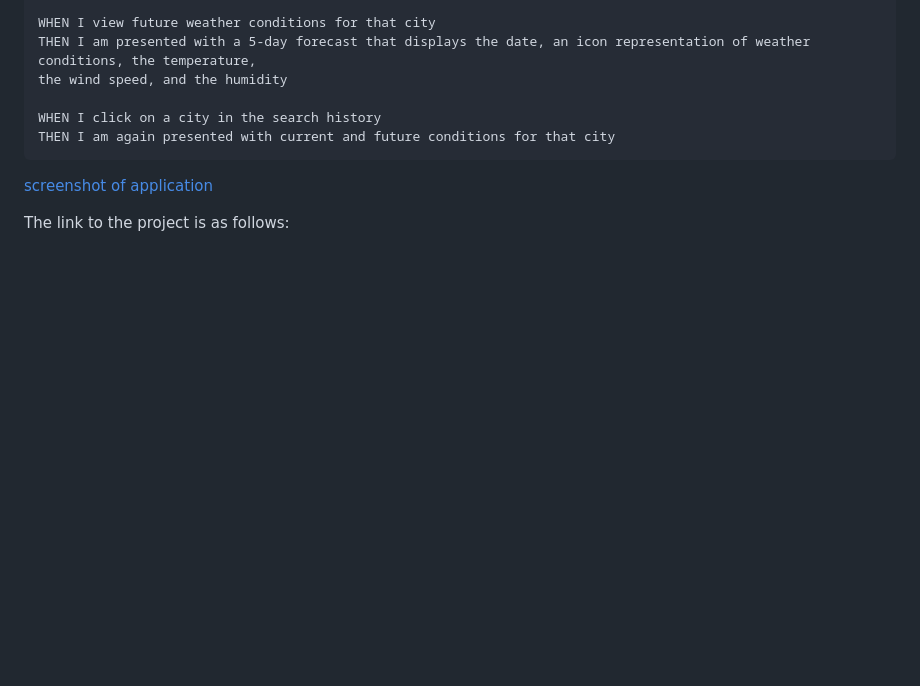
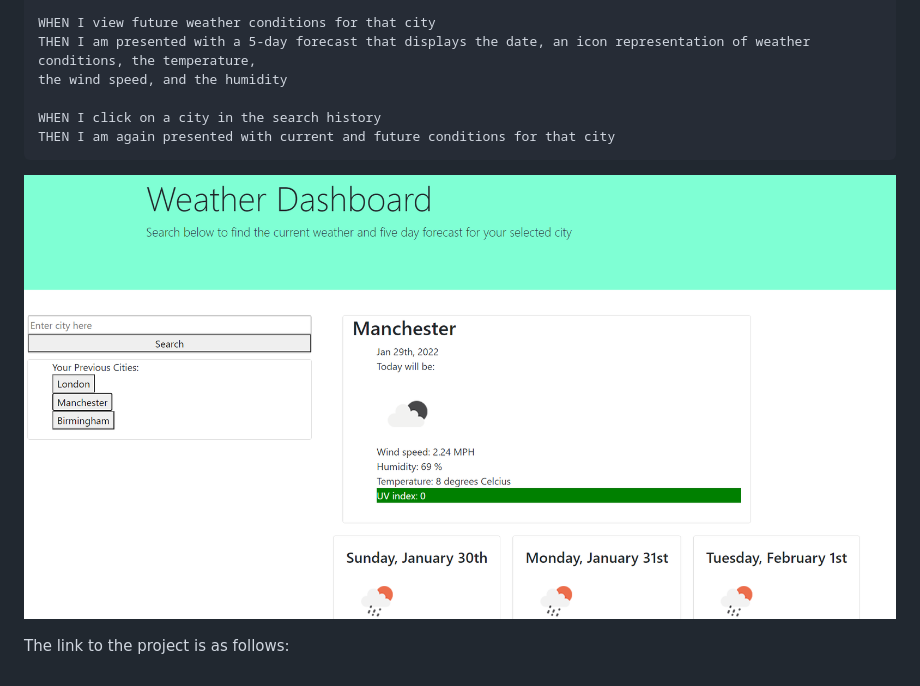
Before and after one commit to empipio/Weather-Dashboard, a Markdown page: README.md, the part around the change. Drawn GitHub-style; pictures changed too: assets/weather-screenshot.png (added); blank space fills up the shorter version.

````diff
--- a/README.md
+++ b/README.md
@@ -21,6 +21,6 @@ WHEN I click on a city in the search history
 THEN I am again presented with current and future conditions for that city
 ```
 
-[screenshot of application]()
+![screenshot of application](assets/weather-screenshot.png)
 
 The link to the project is as follows:
````
